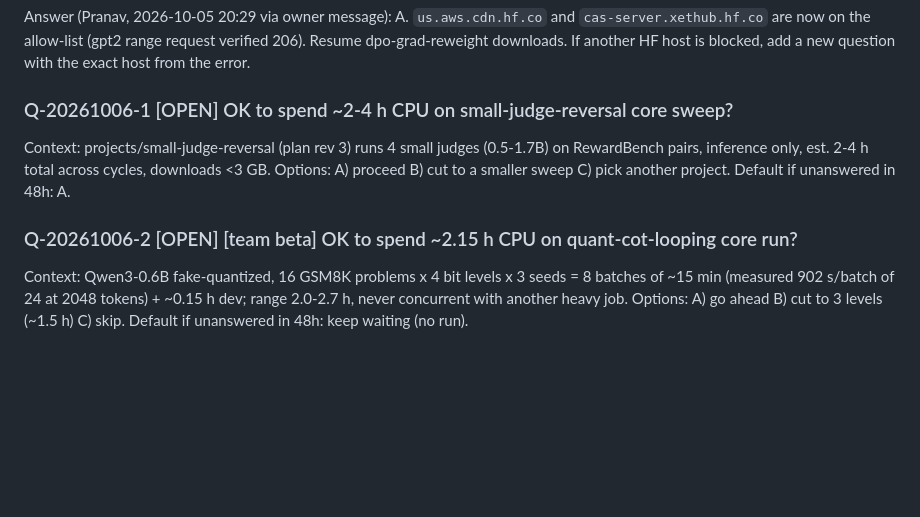
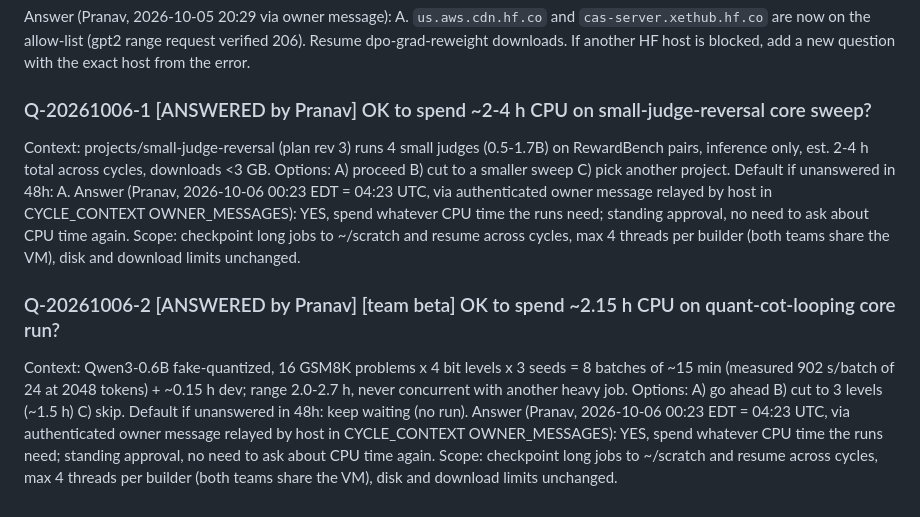
Before and after one commit to pranavnandyalam/agent-lab-results, a Markdown page: questions.md, the part around the change. GitHub-like rendering; blank space fills up the shorter version.

Commit message:
[meta] record owner answers to Q-20261006-1/2 (standing CPU approval)
Co-Authored-By: Claude Sonnet 5.5 <noreply@anthropic.com>

```diff
--- a/questions.md
+++ b/questions.md
@@ -29,8 +29,10 @@ project's README so it's not mistaken for abandoned work.
 
 Answer (Pranav, 2026-10-05 20:29 via owner message): A. `us.aws.cdn.hf.co` and `cas-server.xethub.hf.co` are now on the allow-list (gpt2 range request verified 206). Resume dpo-grad-reweight downloads. If another HF host is blocked, add a new question with the exact host from the error.
 
-### Q-20261006-1 [OPEN] OK to spend ~2-4 h CPU on small-judge-reversal core sweep?
+### Q-20261006-1 [ANSWERED by Pranav] OK to spend ~2-4 h CPU on small-judge-reversal core sweep?
 Context: projects/small-judge-reversal (plan rev 3) runs 4 small judges (0.5-1.7B) on RewardBench pairs, inference only, est. 2-4 h total across cycles, downloads <3 GB. Options: A) proceed B) cut to a smaller sweep C) pick another project. Default if unanswered in 48h: A.
+Answer (Pranav, 2026-10-06 00:23 EDT = 04:23 UTC, via authenticated owner message relayed by host in CYCLE_CONTEXT OWNER_MESSAGES): YES, spend whatever CPU time the runs need; standing approval, no need to ask about CPU time again. Scope: checkpoint long jobs to ~/scratch and resume across cycles, max 4 threads per builder (both teams share the VM), disk and download limits unchanged.
 
-### Q-20261006-2 [OPEN] [team beta] OK to spend ~2.15 h CPU on quant-cot-looping core run?
+### Q-20261006-2 [ANSWERED by Pranav] [team beta] OK to spend ~2.15 h CPU on quant-cot-looping core run?
 Context: Qwen3-0.6B fake-quantized, 16 GSM8K problems x 4 bit levels x 3 seeds = 8 batches of ~15 min (measured 902 s/batch of 24 at 2048 tokens) + ~0.15 h dev; range 2.0-2.7 h, never concurrent with another heavy job. Options: A) go ahead B) cut to 3 levels (~1.5 h) C) skip. Default if unanswered in 48h: keep waiting (no run).
+Answer (Pranav, 2026-10-06 00:23 EDT = 04:23 UTC, via authenticated owner message relayed by host in CYCLE_CONTEXT OWNER_MESSAGES): YES, spend whatever CPU time the runs need; standing approval, no need to ask about CPU time again. Scope: checkpoint long jobs to ~/scratch and resume across cycles, max 4 threads per builder (both teams share the VM), disk and download limits unchanged.
```
